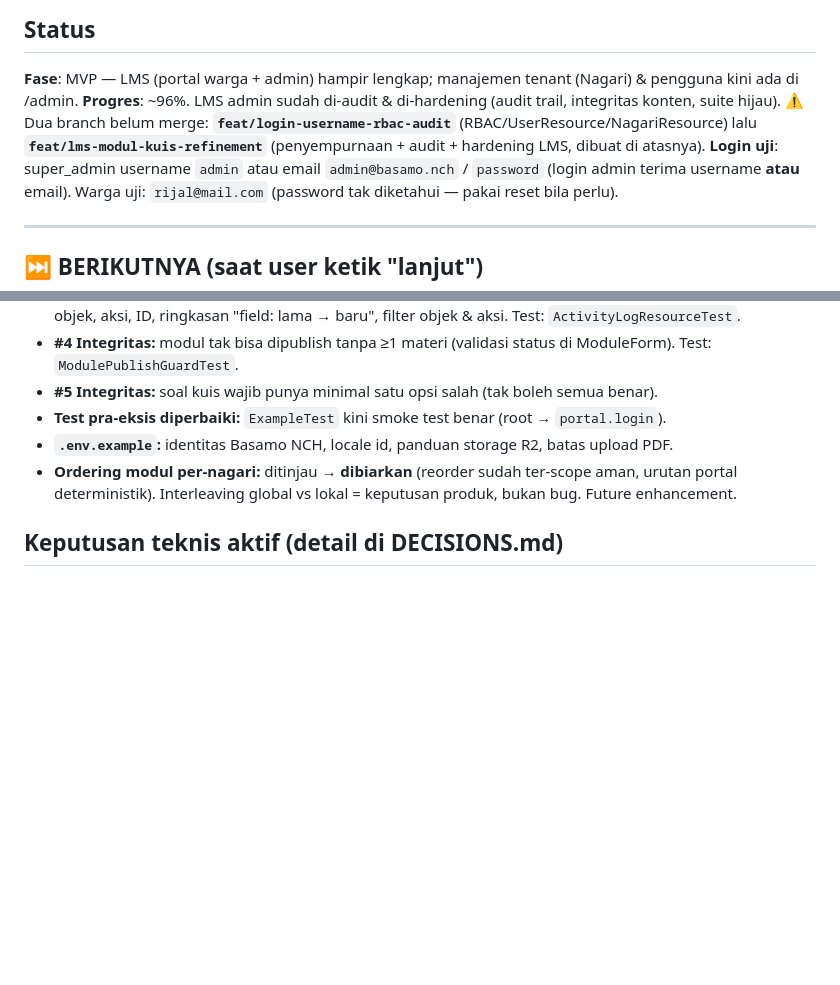
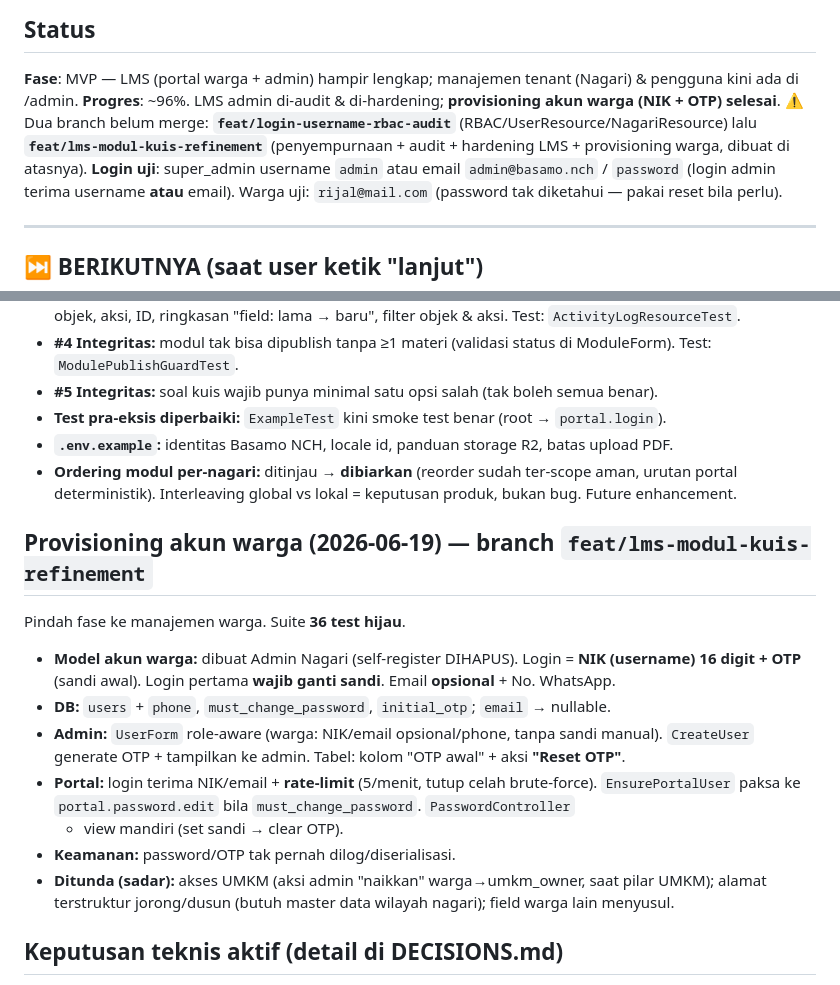
Before and after one commit to rijallmmuk/basamo-nch, a Markdown page: PROGRESS.md, 2 parts joined by grey strips. Rendered like a GitHub page; blank space fills up the shorter version.

```diff
--- a/PROGRESS.md
+++ b/PROGRESS.md
@@ -9,7 +9,7 @@
 ## Status
 
 **Fase**: MVP — LMS (portal warga + admin) hampir lengkap; manajemen tenant (Nagari) & pengguna kini ada di /admin.
-**Progres**: ~96%. LMS admin sudah di-audit & di-hardening (audit trail, integritas konten, suite hijau). ⚠️ Dua branch belum merge: **`feat/login-username-rbac-audit`** (RBAC/UserResource/NagariResource) lalu **`feat/lms-modul-kuis-refinement`** (penyempurnaan + audit + hardening LMS, dibuat di atasnya).
+**Progres**: ~96%. LMS admin di-audit & di-hardening; **provisioning akun warga (NIK + OTP) selesai**. ⚠️ Dua branch belum merge: **`feat/login-username-rbac-audit`** (RBAC/UserResource/NagariResource) lalu **`feat/lms-modul-kuis-refinement`** (penyempurnaan + audit + hardening LMS + provisioning warga, dibuat di atasnya).
 **Login uji**: super_admin username `admin` atau email `admin@basamo.nch` / `password` (login admin terima username **atau** email). Warga uji: `rijal@mail.com` (password tak diketahui — pakai reset bila perlu).
 
 ---
@@ -94,6 +94,20 @@ Lanjutan menuju siap-produksi. Suite kini **hijau penuh (29 lulus)**.
 - **Ordering modul per-nagari:** ditinjau → **dibiarkan** (reorder sudah ter-scope aman, urutan
   portal deterministik). Interleaving global vs lokal = keputusan produk, bukan bug. Future enhancement.
 
+## Provisioning akun warga (2026-06-19) — branch `feat/lms-modul-kuis-refinement`
+Pindah fase ke manajemen warga. Suite **36 test hijau**.
+- **Model akun warga:** dibuat Admin Nagari (self-register DIHAPUS). Login = **NIK (username)
+  16 digit + OTP** (sandi awal). Login pertama **wajib ganti sandi**. Email **opsional** + No. WhatsApp.
+- **DB:** `users` + `phone`, `must_change_password`, `initial_otp`; `email` → nullable.
+- **Admin:** `UserForm` role-aware (warga: NIK/email opsional/phone, tanpa sandi manual). `CreateUser`
+  generate OTP + tampilkan ke admin. Tabel: kolom "OTP awal" + aksi **"Reset OTP"**.
+- **Portal:** login terima NIK/email + **rate-limit** (5/menit, tutup celah brute-force).
+  `EnsurePortalUser` paksa ke `portal.password.edit` bila `must_change_password`. `PasswordController`
+  + view mandiri (set sandi → clear OTP).
+- **Keamanan:** password/OTP tak pernah dilog/diserialisasi.
+- **Ditunda (sadar):** akses UMKM (aksi admin "naikkan" warga→umkm_owner, saat pilar UMKM);
+  alamat terstruktur jorong/dusun (butuh master data wilayah nagari); field warga lain menyusul.
+
 ## Keputusan teknis aktif (detail di DECISIONS.md)
 - Kuis MC-only; nilai angka 0–100 (bukan %); tanpa bobot poin per soal.
 - Scoping nagari admin manual (bukan Filament Tenancy). super_admin kelola global.
```
Also changed, not shown: TASKS.md (+5 -1 lines), docs/DATABASE.md (+9 -1 lines).
